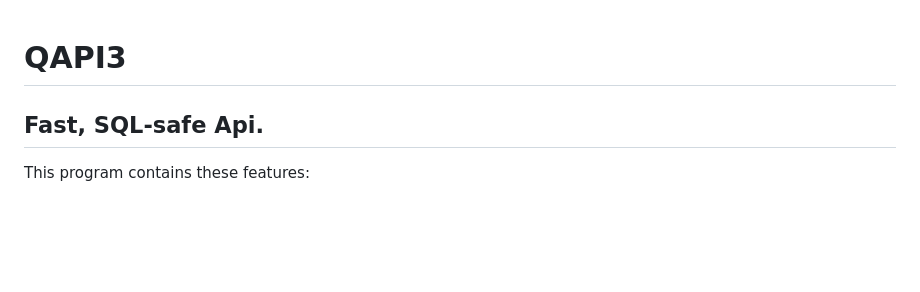
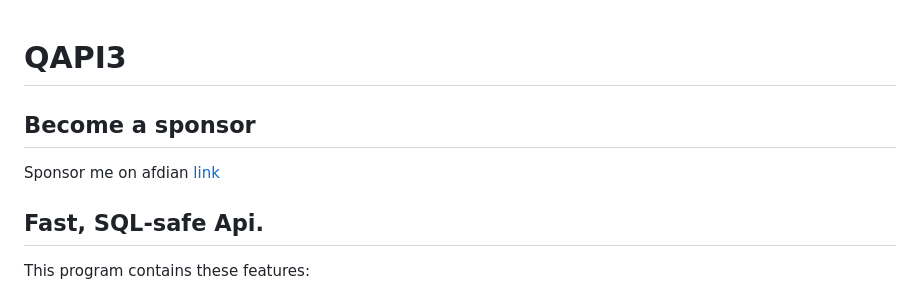
Before and after one commit to glowingstone124/QAPI3, a Markdown page: README.md, the part around the change. GitHub-like rendering; blank space fills up the shorter version.

Commit message:
Add sponsorship section to README
Added sponsorship information and updated features list.

```diff
--- a/README.md
+++ b/README.md
@@ -1,4 +1,9 @@
 # QAPI3
+
+## Become a sponsor
+
+Sponsor me on afdian [link](https://afdian.com/a/glowingstone124)
+
 ## Fast, SQL-safe Api.
 This program contains these features:
 - Minecraft Server validation: User can easily bind their account to api,
```
